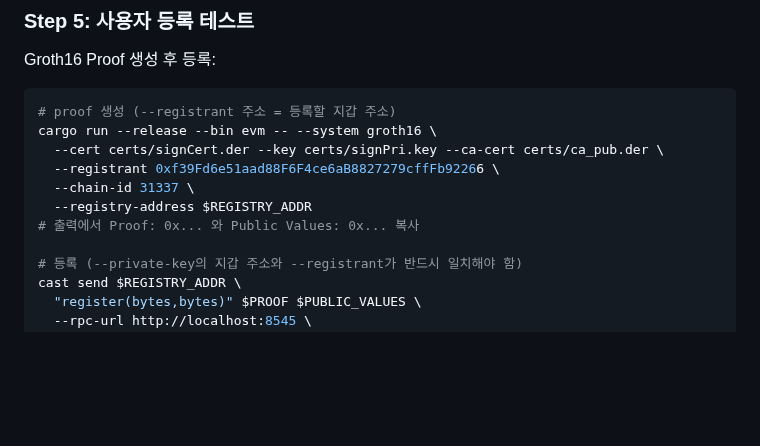
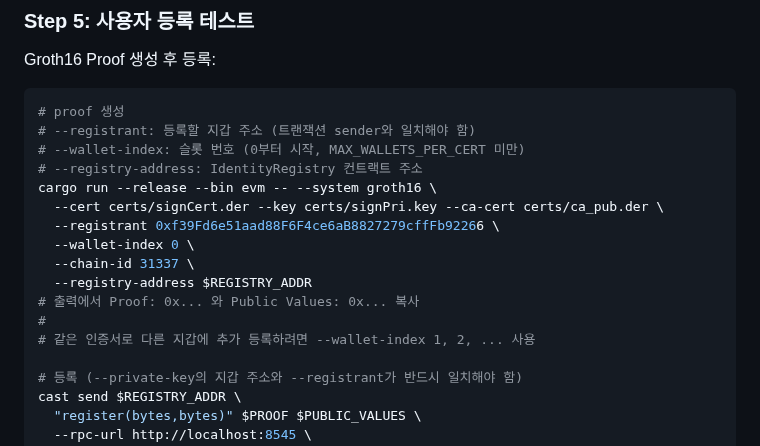
Before and after one commit to Zena-park/zk-X509, a Markdown page: docs/local-setup.md, the part around the change. GitHub-like rendering; blank space fills up the shorter version.

Commit message:
docs: add --wallet-index to proof generation command
인증서당 여러 지갑 등록 시 슬롯 번호 지정 설명 추가.

Co-Authored-By: Claude Opus 4.6 (1M context) <noreply@anthropic.com>

````diff
--- a/docs/local-setup.md
+++ b/docs/local-setup.md
@@ -125,13 +125,19 @@ cast send $REGISTRY_ADDR \
 
 Groth16 Proof 생성 후 등록:
 ```bash
-# proof 생성 (--registrant 주소 = 등록할 지갑 주소)
+# proof 생성
+# --registrant: 등록할 지갑 주소 (트랜잭션 sender와 일치해야 함)
+# --wallet-index: 슬롯 번호 (0부터 시작, MAX_WALLETS_PER_CERT 미만)
+# --registry-address: IdentityRegistry 컨트랙트 주소
 cargo run --release --bin evm -- --system groth16 \
   --cert certs/signCert.der --key certs/signPri.key --ca-cert certs/ca_pub.der \
   --registrant 0xf39Fd6e51aad88F6F4ce6aB8827279cffFb92266 \
+  --wallet-index 0 \
   --chain-id 31337 \
   --registry-address $REGISTRY_ADDR
 # 출력에서 Proof: 0x... 와 Public Values: 0x... 복사
+#
+# 같은 인증서로 다른 지갑에 추가 등록하려면 --wallet-index 1, 2, ... 사용
 
 # 등록 (--private-key의 지갑 주소와 --registrant가 반드시 일치해야 함)
 cast send $REGISTRY_ADDR \
````
